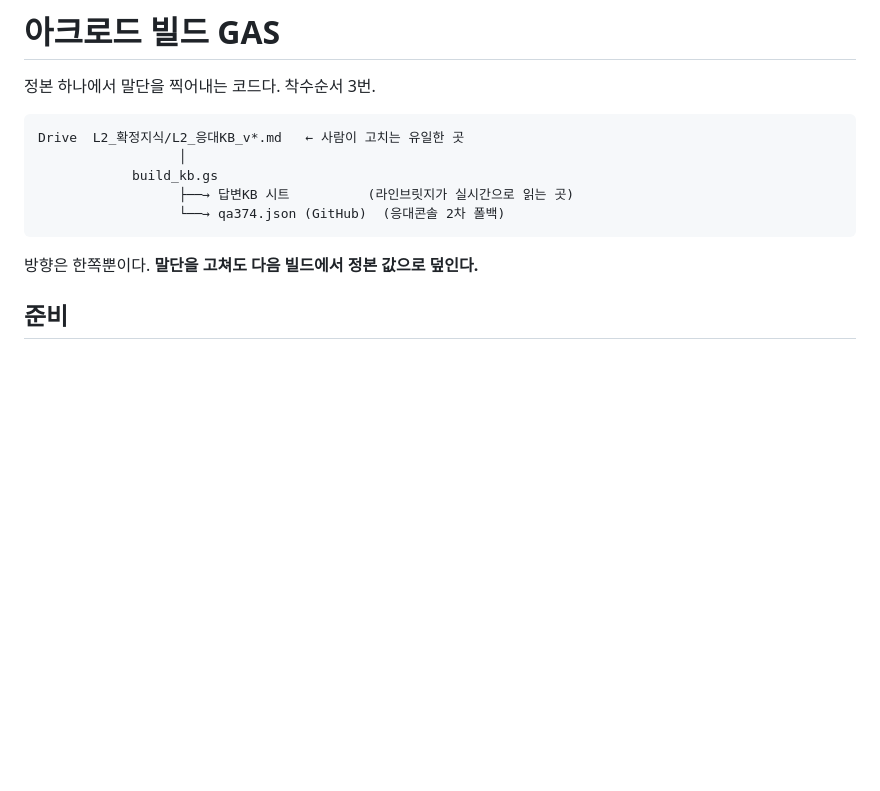
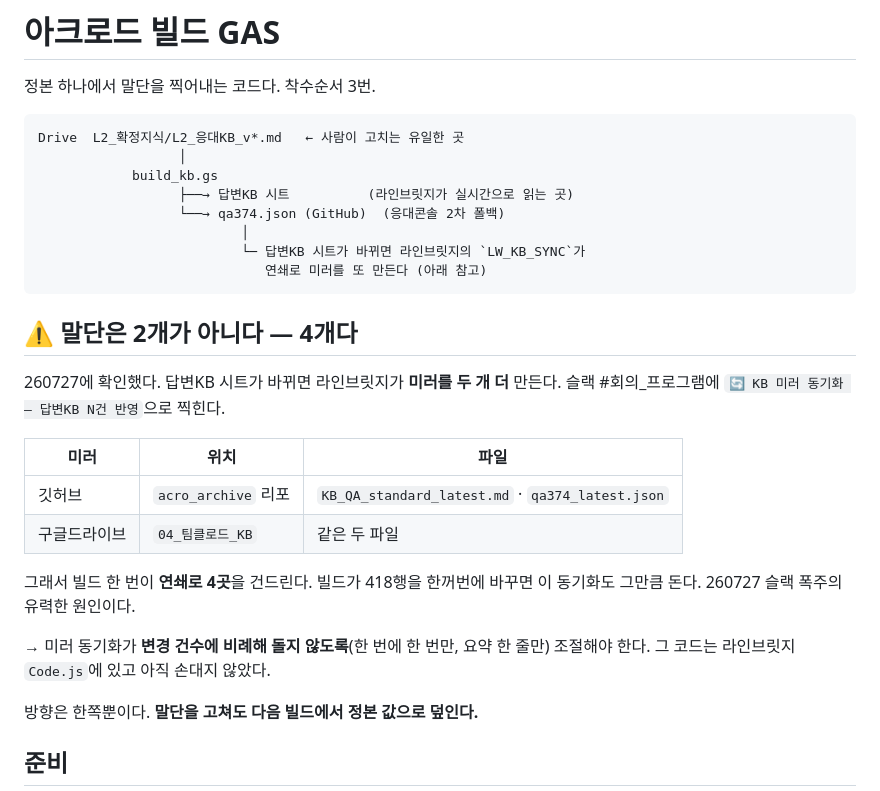
Before and after one commit to acrohani75-dot/acro, a Markdown page: gas/README.md, the part around the change. Rendered like a GitHub page; blank space fills up the shorter version.

Commit message:
빌드 GAS 문서 — 말단이 4개임을 기록(라인브릿지 미러 동기화 연쇄)

````diff
--- a/gas/README.md
+++ b/gas/README.md
@@ -8,7 +8,26 @@ Drive  L2_확정지식/L2_응대KB_v*.md   ← 사람이 고치는 유일한 곳
             build_kb.gs
                   ├──→ 답변KB 시트          (라인브릿지가 실시간으로 읽는 곳)
                   └──→ qa374.json (GitHub)  (응대콘솔 2차 폴백)
+                          │
+                          └─ 답변KB 시트가 바뀌면 라인브릿지의 `LW_KB_SYNC`가
+                             연쇄로 미러를 또 만든다 (아래 참고)
 ```
+
+## ⚠ 말단은 2개가 아니다 — 4개다
+
+260727에 확인했다. 답변KB 시트가 바뀌면 라인브릿지가 **미러를 두 개 더** 만든다.
+슬랙 #회의_프로그램에 `🔄 KB 미러 동기화 — 답변KB N건 반영`으로 찍힌다.
+
+| 미러 | 위치 | 파일 |
+|---|---|---|
+| 깃허브 | `acro_archive` 리포 | `KB_QA_standard_latest.md` · `qa374_latest.json` |
+| 구글드라이브 | `04_팀클로드_KB` | 같은 두 파일 |
+
+그래서 빌드 한 번이 **연쇄로 4곳**을 건드린다. 빌드가 418행을 한꺼번에 바꾸면 이 동기화도
+그만큼 돈다. 260727 슬랙 폭주의 유력한 원인이다.
+
+→ 미러 동기화가 **변경 건수에 비례해 돌지 않도록**(한 번에 한 번만, 요약 한 줄만) 조절해야 한다.
+그 코드는 라인브릿지 `Code.js`에 있고 아직 손대지 않았다.
 
 방향은 한쪽뿐이다. **말단을 고쳐도 다음 빌드에서 정본 값으로 덮인다.**
 
````
